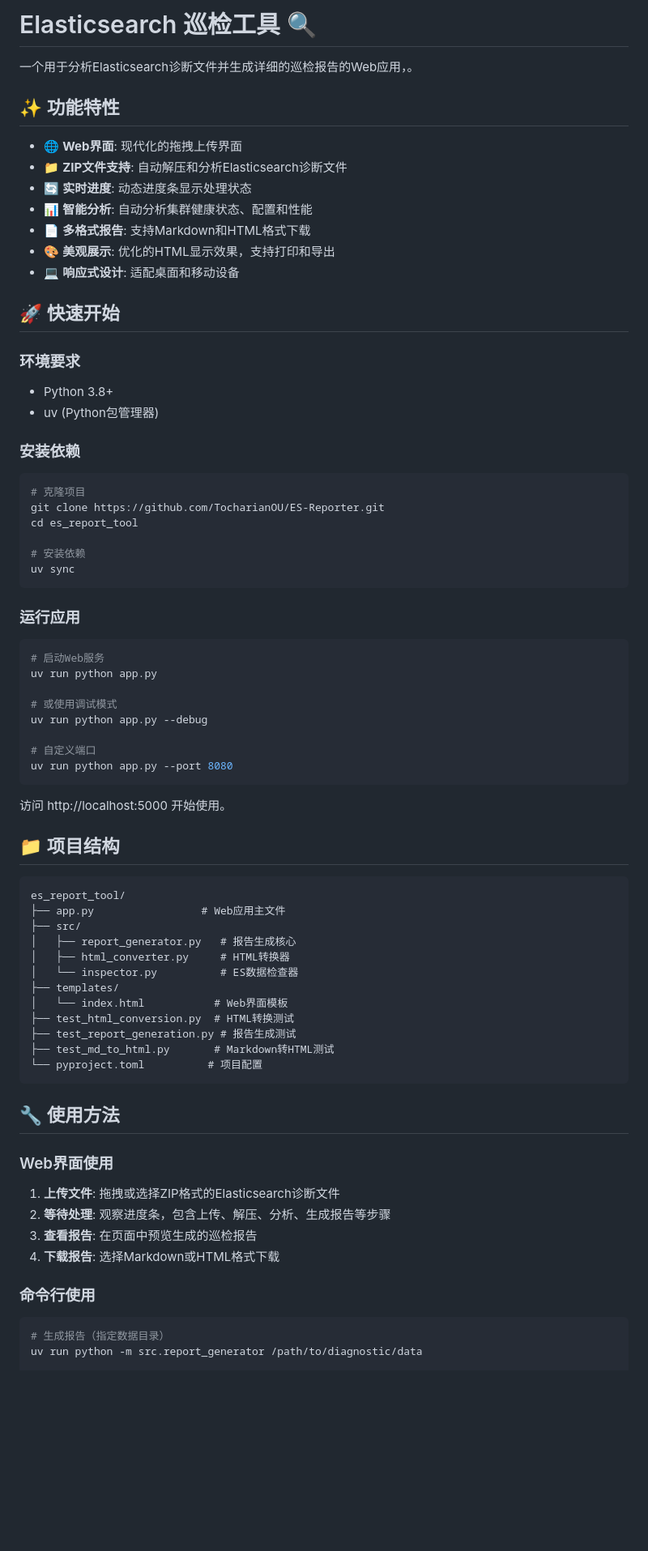
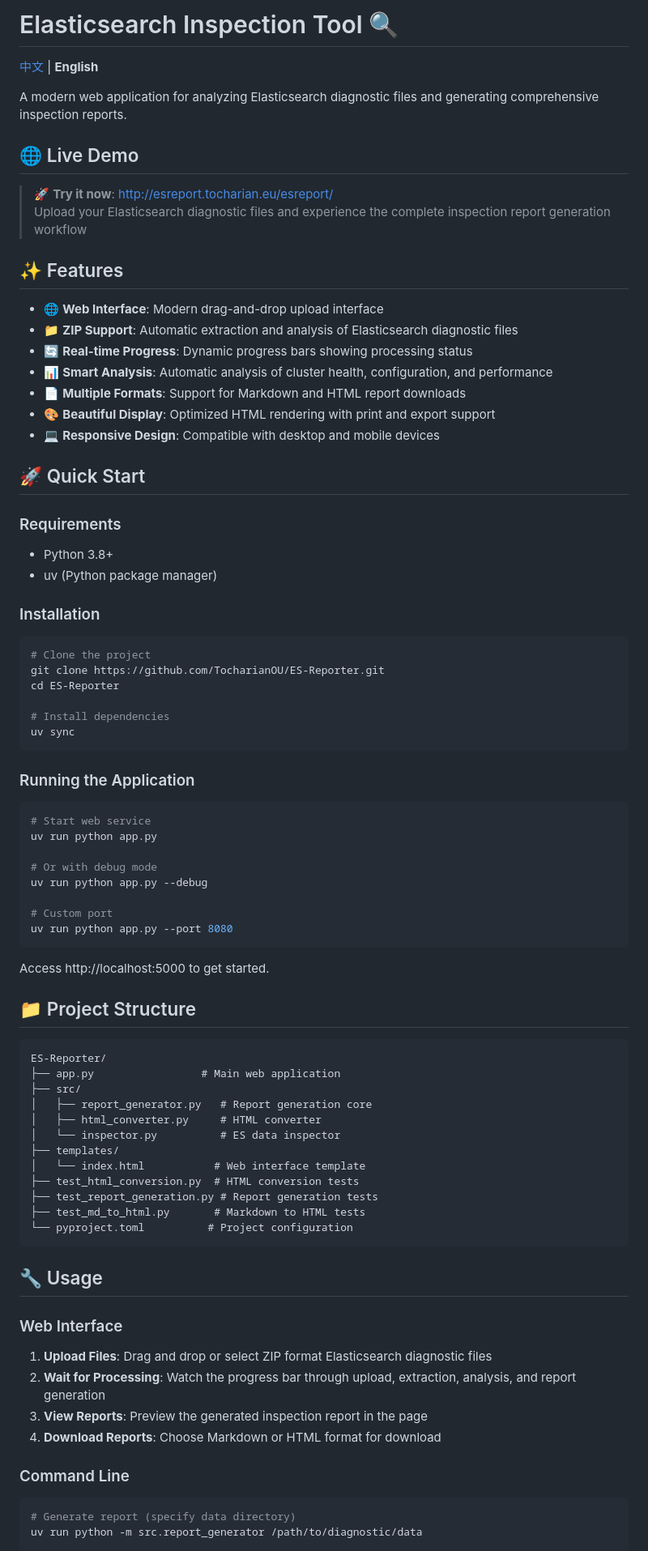
Before and after one commit to TocharianOU/ES-Reporter, a Markdown page: README.md, the part around one of its changes. Shown at 81% size. Drawn GitHub-style; blank space fills up the shorter version.

````diff
--- a/README.md
+++ b/README.md
@@ -1,79 +1,86 @@
-# Elasticsearch 巡检工具 🔍
+# Elasticsearch Inspection Tool 🔍
 
-一个用于分析Elasticsearch诊断文件并生成详细的巡检报告的Web应用，。
+[中文](README-zh.md) | **English**
 
-## ✨ 功能特性
+A modern web application for analyzing Elasticsearch diagnostic files and generating comprehensive inspection reports.
 
-- 🌐 **Web界面**: 现代化的拖拽上传界面
-- 📁 **ZIP文件支持**: 自动解压和分析Elasticsearch诊断文件
-- 🔄 **实时进度**: 动态进度条显示处理状态
-- 📊 **智能分析**: 自动分析集群健康状态、配置和性能
-- 📄 **多格式报告**: 支持Markdown和HTML格式下载
-- 🎨 **美观展示**: 优化的HTML显示效果，支持打印和导出
-- 💻 **响应式设计**: 适配桌面和移动设备
+## 🌐 Live Demo
 
-## 🚀 快速开始
+> 🚀 **Try it now**: [http://esreport.tocharian.eu/esreport/](http://esreport.tocharian.eu/esreport/)
+> Upload your Elasticsearch diagnostic files and experience the complete inspection report generation workflow
 
-### 环境要求
+## ✨ Features
+
+- 🌐 **Web Interface**: Modern drag-and-drop upload interface
+- 📁 **ZIP Support**: Automatic extraction and analysis of Elasticsearch diagnostic files
+- 🔄 **Real-time Progress**: Dynamic progress bars showing processing status
+- 📊 **Smart Analysis**: Automatic analysis of cluster health, configuration, and performance
+- 📄 **Multiple Formats**: Support for Markdown and HTML report downloads
+- 🎨 **Beautiful Display**: Optimized HTML rendering with print and export support
+- 💻 **Responsive Design**: Compatible with desktop and mobile devices
+
+## 🚀 Quick Start
+
+### Requirements
 
 - Python 3.8+
-- uv (Python包管理器)
+- uv (Python package manager)
 
-### 安装依赖
+### Installation
 
 ```bash
-# 克隆项目
+# Clone the project
 git clone https://github.com/TocharianOU/ES-Reporter.git
-cd es_report_tool
+cd ES-Reporter
 
-# 安装依赖
+# Install dependencies
 uv sync
 ```
 
-### 运行应用
+### Running the Application
 
 ```bash
-# 启动Web服务
+# Start web service
 uv run python app.py
 
-# 或使用调试模式
+# Or with debug mode
 uv run python app.py --debug
 
-# 自定义端口
+# Custom port
 uv run python app.py --port 8080
 ```
 
-访问 http://localhost:5000 开始使用。
+Access http://localhost:5000 to get started.
 
-## 📁 项目结构
+## 📁 Project Structure
 
 ```
-es_report_tool/
-├── app.py                 # Web应用主文件
+ES-Reporter/
+├── app.py                 # Main web application
 ├── src/
-│   ├── report_generator.py   # 报告生成核心
-│   ├── html_converter.py     # HTML转换器
-│   └── inspector.py          # ES数据检查器
+│   ├── report_generator.py   # Report generation core
+│   ├── html_converter.py     # HTML converter
+│   └── inspector.py          # ES data inspector
 ├── templates/
-│   └── index.html           # Web界面模板
-├── test_html_conversion.py  # HTML转换测试
-├── test_report_generation.py # 报告生成测试
-├── test_md_to_html.py       # Markdown转HTML测试
-└── pyproject.toml          # 项目配置
+│   └── index.html           # Web interface template
+├── test_html_conversion.py  # HTML conversion tests
+├── test_report_generation.py # Report generation tests
+├── test_md_to_html.py       # Markdown to HTML tests
+└── pyproject.toml          # Project configuration
 ```
 
-## 🔧 使用方法
+## 🔧 Usage
 
-### Web界面使用
+### Web Interface
 
-1. **上传文件**: 拖拽或选择ZIP格式的Elasticsearch诊断文件
-2. **等待处理**: 观察进度条，包含上传、解压、分析、生成报告等步骤
-3. **查看报告**: 在页面中预览生成的巡检报告
-4. **下载报告**: 选择Markdown或HTML格式下载
+1. **Upload Files**: Drag and drop or select ZIP format Elasticsearch diagnostic files
+2. **Wait for Processing**: Watch the progress bar through upload, extraction, analysis, and report generation
+3. **View Reports**: Preview the generated inspection report in the page
+4. **Download Reports**: Choose Markdown or HTML format for download
 
-### 命令行使用
+### Command Line
 
 ```bash
-# 生成报告（指定数据目录）
+# Generate report (specify data directory)
 uv run python -m src.report_generator /path/to/diagnostic/data
 
````
Also changed, not shown: other parts of README.md (+45 -45 lines), README-zh.md (added, +169 -0 lines).
